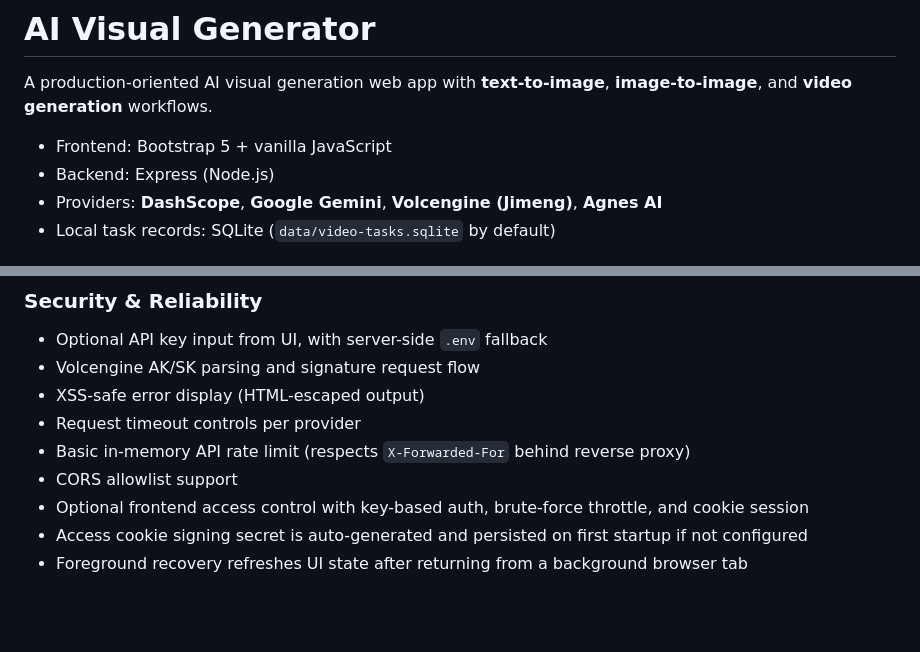
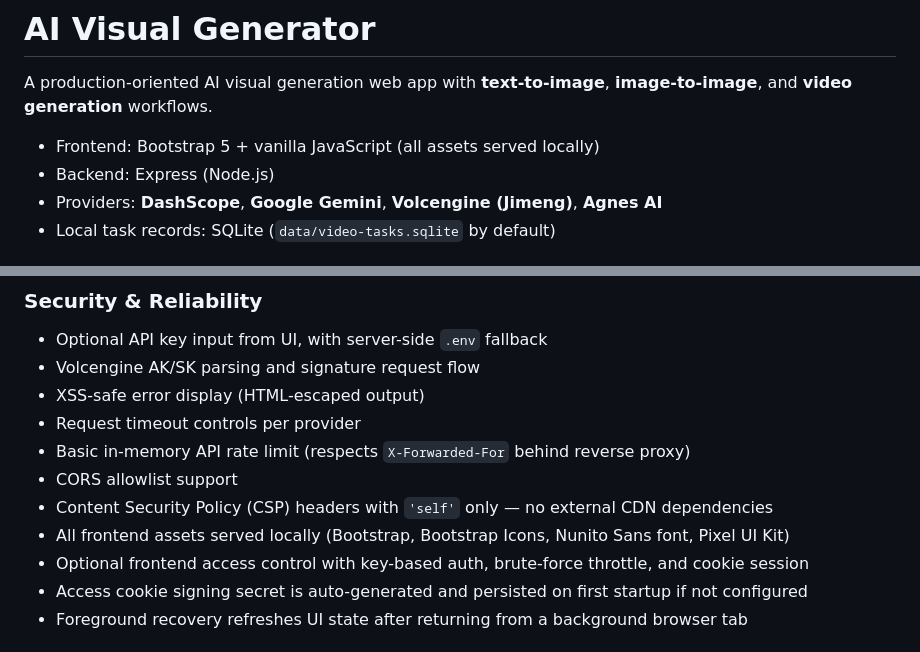
Before and after one commit to wenyinos/ai-image-generator, a Markdown page: README.md, 2 parts joined by grey strips. Rendered like a GitHub page; blank space fills up the shorter version.

```diff
--- a/README.md
+++ b/README.md
@@ -6,7 +6,7 @@
 
 A production-oriented AI visual generation web app with **text-to-image**, **image-to-image**, and **video generation** workflows.
 
-- Frontend: Bootstrap 5 + vanilla JavaScript
+- Frontend: Bootstrap 5 + vanilla JavaScript (all assets served locally)
 - Backend: Express (Node.js)
 - Providers: **DashScope**, **Google Gemini**, **Volcengine (Jimeng)**, **Agnes AI**
 - Local task records: SQLite (`data/video-tasks.sqlite` by default)
@@ -46,6 +46,8 @@ A production-oriented AI visual generation web app with **text-to-image**, **ima
 - Request timeout controls per provider
 - Basic in-memory API rate limit (respects `X-Forwarded-For` behind reverse proxy)
 - CORS allowlist support
+- Content Security Policy (CSP) headers with `'self'` only — no external CDN dependencies
+- All frontend assets served locally (Bootstrap, Bootstrap Icons, Nunito Sans font, Pixel UI Kit)
 - Optional frontend access control with key-based auth, brute-force throttle, and cookie session
 - Access cookie signing secret is auto-generated and persisted on first startup if not configured
 - Foreground recovery refreshes UI state after returning from a background browser tab
```
Also changed, not shown: README.zh.md (+4 -2 lines).
